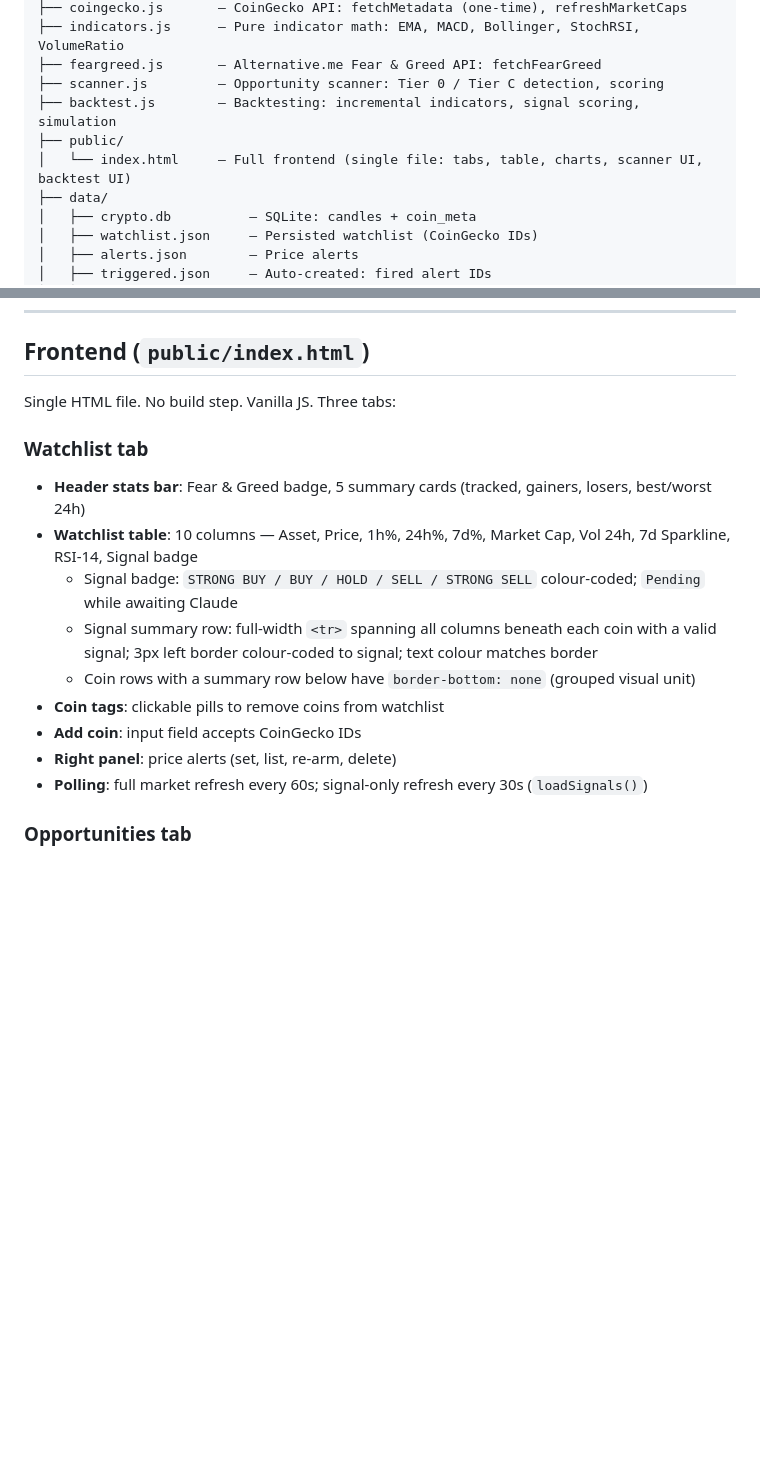
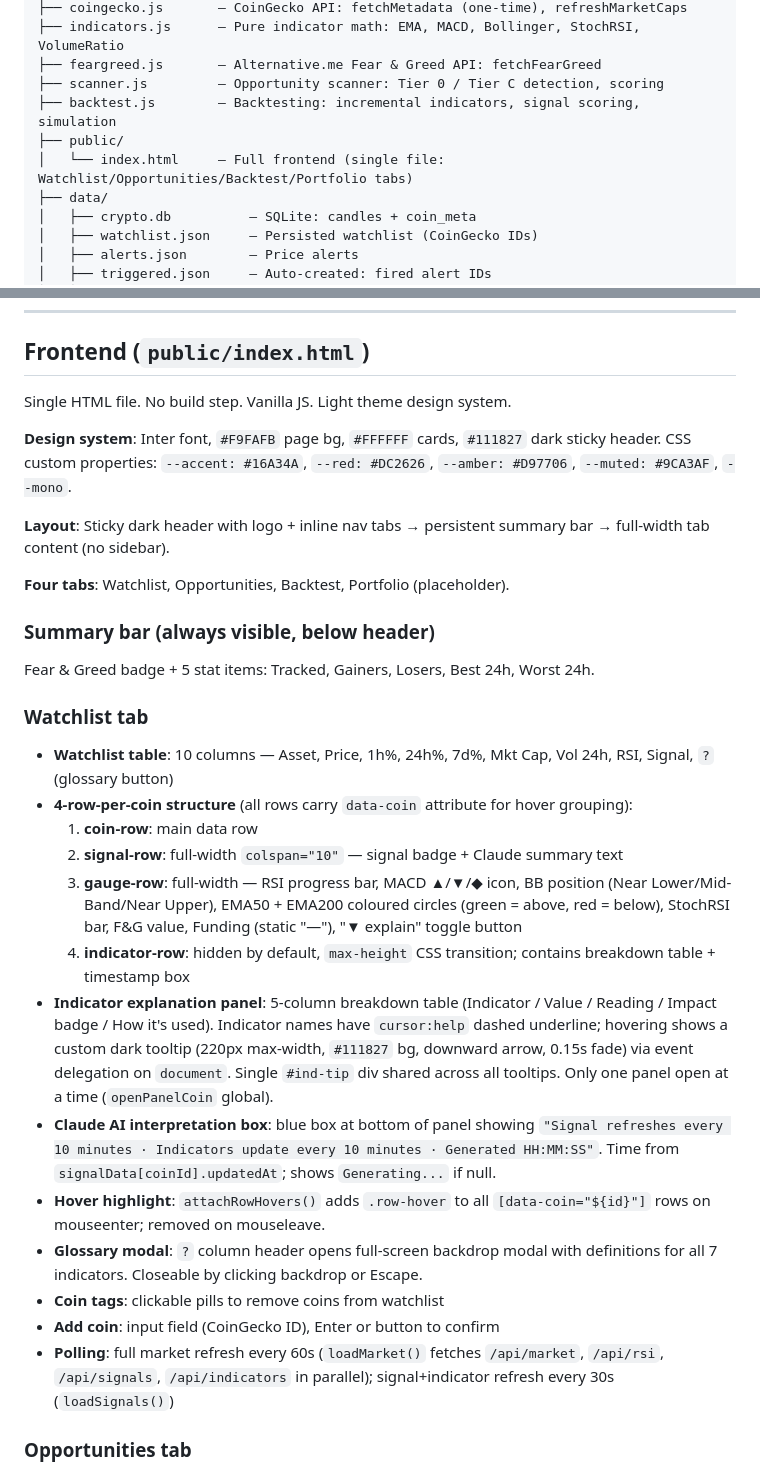
Before and after one commit to gallus23-coder/cryptodash, a Markdown page: CLAUDE.md, 2 parts joined by grey strips. Rendered like a GitHub page; blank space fills up the shorter version.

Commit message:
docs: update CLAUDE.md with new light-theme UI architecture
- Frontend section rewritten to describe 4-tab layout, light design system,
  4-row-per-coin table structure, gauge row, indicator explanation panel,
  tooltip system, glossary modal, portfolio placeholder
- File structure comment updated to list 4 tabs
- Summary bar and polling behaviour documented

Co-Authored-By: Claude Sonnet 4.6 <noreply@anthropic.com>

```diff
--- a/CLAUDE.md
+++ b/CLAUDE.md
@@ -59,7 +59,7 @@ crypto-dashboard/
 ├── scanner.js         — Opportunity scanner: Tier 0 / Tier C detection, scoring
 ├── backtest.js        — Backtesting: incremental indicators, signal scoring, simulation
 ├── public/
-│   └── index.html     — Full frontend (single file: tabs, table, charts, scanner UI, backtest UI)
+│   └── index.html     — Full frontend (single file: Watchlist/Opportunities/Backtest/Portfolio tabs)
 ├── data/
 │   ├── crypto.db          — SQLite: candles + coin_meta
 │   ├── watchlist.json     — Persisted watchlist (CoinGecko IDs)
@@ -467,19 +467,33 @@ Top-level keys are `current` and `previous` (both have the same shape; `previous
 
 ## Frontend (`public/index.html`)
 
-Single HTML file. No build step. Vanilla JS. Three tabs:
+Single HTML file. No build step. Vanilla JS. Light theme design system.
+
+**Design system**: Inter font, `#F9FAFB` page bg, `#FFFFFF` cards, `#111827` dark sticky header. CSS custom properties: `--accent: #16A34A`, `--red: #DC2626`, `--amber: #D97706`, `--muted: #9CA3AF`, `--mono`.
+
+**Layout**: Sticky dark header with logo + inline nav tabs → persistent summary bar → full-width tab content (no sidebar).
+
+**Four tabs**: Watchlist, Opportunities, Backtest, Portfolio (placeholder).
+
+### Summary bar (always visible, below header)
+
+Fear & Greed badge + 5 stat items: Tracked, Gainers, Losers, Best 24h, Worst 24h.
 
 ### Watchlist tab
 
-- **Header stats bar**: Fear & Greed badge, 5 summary cards (tracked, gainers, losers, best/worst 24h)
-- **Watchlist table**: 10 columns — Asset, Price, 1h%, 24h%, 7d%, Market Cap, Vol 24h, 7d Sparkline, RSI-14, Signal badge
-  - Signal badge: `STRONG BUY / BUY / HOLD / SELL / STRONG SELL` colour-coded; `Pending` while awaiting Claude
-  - Signal summary row: full-width `<tr>` spanning all columns beneath each coin with a valid signal; 3px left border colour-coded to signal; text colour matches border
-  - Coin rows with a summary row below have `border-bottom: none` (grouped visual unit)
+- **Watchlist table**: 10 columns — Asset, Price, 1h%, 24h%, 7d%, Mkt Cap, Vol 24h, RSI, Signal, `?` (glossary button)
+- **4-row-per-coin structure** (all rows carry `data-coin` attribute for hover grouping):
+  1. **coin-row**: main data row
+  2. **signal-row**: full-width `colspan="10"` — signal badge + Claude summary text
+  3. **gauge-row**: full-width — RSI progress bar, MACD ▲/▼/◆ icon, BB position (Near Lower/Mid-Band/Near Upper), EMA50 + EMA200 coloured circles (green = above, red = below), StochRSI bar, F&G value, Funding (static "—"), "▼ explain" toggle button
+  4. **indicator-row**: hidden by default, `max-height` CSS transition; contains breakdown table + timestamp box
+- **Indicator explanation panel**: 5-column breakdown table (Indicator / Value / Reading / Impact badge / How it's used). Indicator names have `cursor:help` dashed underline; hovering shows a custom dark tooltip (220px max-width, `#111827` bg, downward arrow, 0.15s fade) via event delegation on `document`. Single `#ind-tip` div shared across all tooltips. Only one panel open at a time (`openPanelCoin` global).
+- **Claude AI interpretation box**: blue box at bottom of panel showing `"Signal refreshes every 10 minutes · Indicators update every 10 minutes · Generated HH:MM:SS"`. Time from `signalData[coinId].updatedAt`; shows `Generating...` if null.
+- **Hover highlight**: `attachRowHovers()` adds `.row-hover` to all `[data-coin="${id}"]` rows on mouseenter; removed on mouseleave.
+- **Glossary modal**: `?` column header opens full-screen backdrop modal with definitions for all 7 indicators. Closeable by clicking backdrop or Escape.
 - **Coin tags**: clickable pills to remove coins from watchlist
-- **Add coin**: input field accepts CoinGecko IDs
-- **Right panel**: price alerts (set, list, re-arm, delete)
-- **Polling**: full market refresh every 60s; signal-only refresh every 30s (`loadSignals()`)
+- **Add coin**: input field (CoinGecko ID), Enter or button to confirm
+- **Polling**: full market refresh every 60s (`loadMarket()` fetches `/api/market`, `/api/rsi`, `/api/signals`, `/api/indicators` in parallel); signal+indicator refresh every 30s (`loadSignals()`)
 
 ### Opportunities tab
 
```
Also changed, not shown: other parts of CLAUDE.md (+7 -2 lines).
